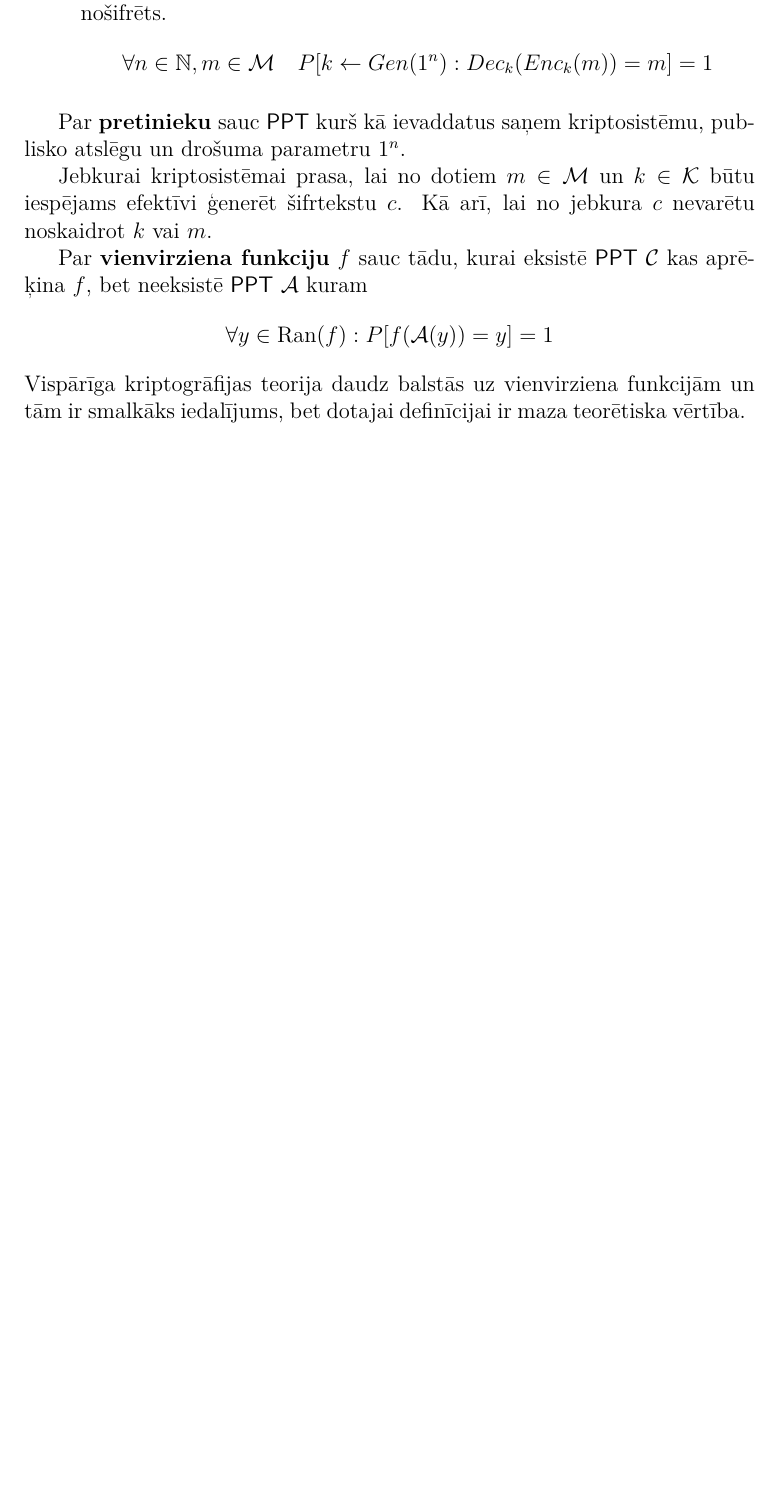
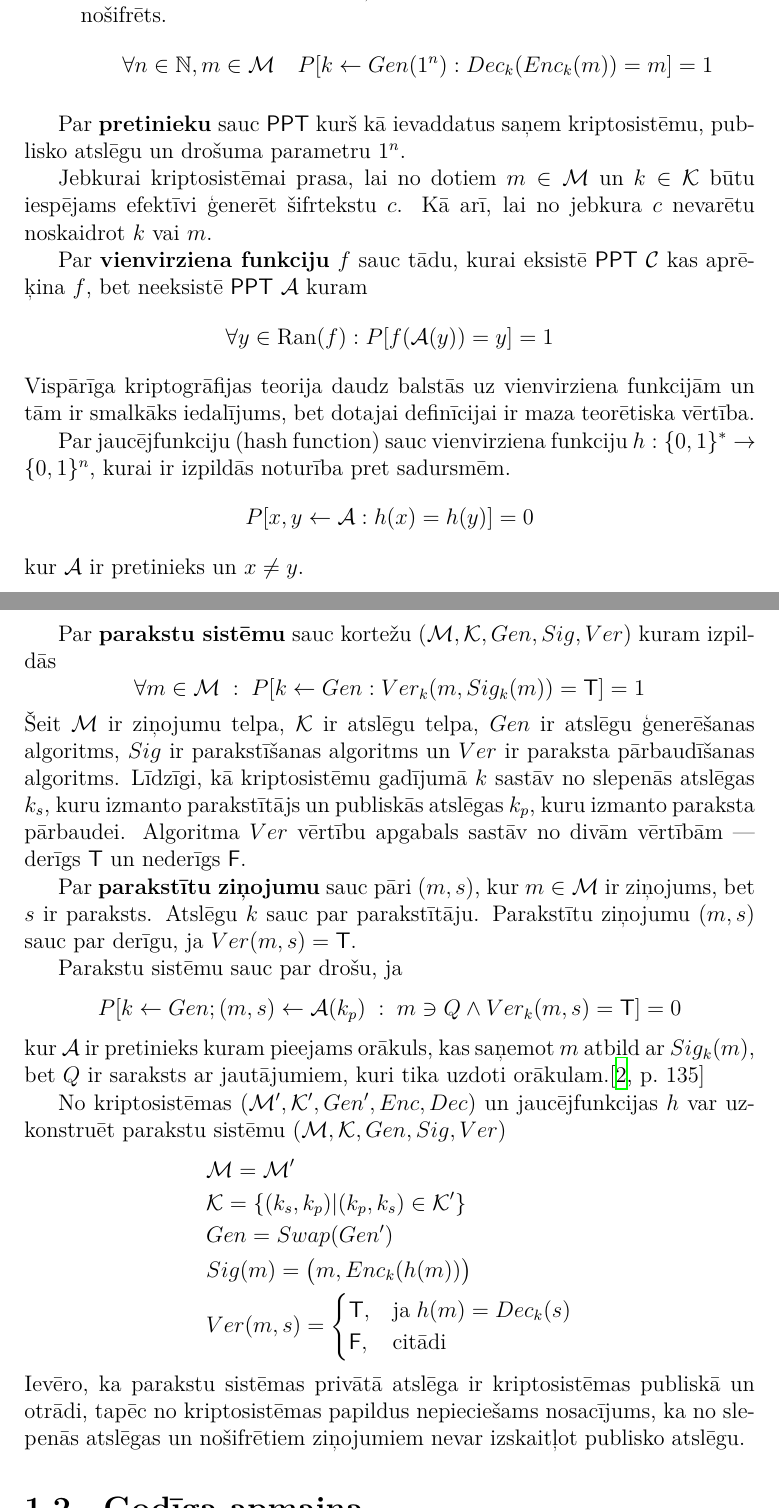
Before and after one commit to Ratniex/bakalaurs, a LaTeX document (main.tex, which reads teorija/kriptodef.tex): part of page 9 of 16 before the commit and two parts of pages 9 and 10 of 16 after it, the two joined at a grey line, cut so that both start at the same text, the shorter picture padded with empty space. Compiled offline with XeLaTeX.

Commit message:
par parakstiem

```diff
--- a/teorija/kriptodef.tex
+++ b/teorija/kriptodef.tex
@@ -33,4 +33,37 @@ Jebkurai kriptosistēmai prasa, lai no dotiem $m\in\m$ un $k\in\k$ būtu iespēj
 Par \textbf{vienvirziena funkciju} $f$ sauc tādu, kurai eksistē \ppt{} $\mathcal{C}$ kas aprēķina $f$, bet neeksistē \ppt{} $\a$ kuram
 $$ \forall y \in \text{Ran}(f): P[f(\a(y)) = y] = 1 $$
 Vispārīga kriptogrāfijas teorija daudz balstās uz vienvirziena funkcijām un tām ir smalkāks iedalījums, bet dotajai definīcijai ir maza teorētiska vērtība.
-% Kriptosistēmu sauc par drošu, ja pretiniekam $\a$, kuram kā ievaddatus padod ziņojumus $m_1, m_2$ un šifrtekstu $c$ ar nosacījumu, ka atšifrējot $c$ iegūs kādu no dotajiem ziņojumiem, tas nespēs uzminēt ar varbūtību lielāku par $\sfrac12$ kurš no ziņojumiem tika nošifrēts. Formāli:
+
+Par jaucējfunkciju (hash function) sauc vienvirziena funkciju $h: \oi^* \to \oi^n$, kurai ir izpildās noturība pret sadursmēm.
+\begin{equation*}
+    P[x, y \leftarrow \a : h(x) = h(y)] = 0
+\end{equation*}
+kur $\a$ ir pretinieks un $x\neq y$.
+
+Par \textbf{parakstu sistēmu} sauc kortežu $(\m, \k, Gen, Sig, Ver)$ kuram izpildās
+\begin{equation*}
+    \forall m \in \m \;:\; P[k \leftarrow Gen: Ver_k(m, Sig_k(m))=\t] = 1
+\end{equation*}
+Šeit $\m$ ir ziņojumu telpa, $\k$ ir atslēgu telpa, $Gen$ ir atslēgu ģenerēšanas algoritms, $Sig$ ir parakstīšanas algoritms un $Ver$ ir paraksta pārbaudīšanas algoritms. Līdzīgi, kā kriptosistēmu gadījumā $k$ sastāv no slepenās atslēgas $k_s$, kuru izmanto parakstītājs un publiskās atslēgas $k_p$, kuru izmanto paraksta pārbaudei. Algoritma $Ver$ vērtību apgabals sastāv no divām vērtībām \textemdash{} derīgs $\t$ un nederīgs $\f$.
+
+Par \textbf{parakstītu ziņojumu} sauc pāri $(m, s)$, kur $m\in \m$ ir ziņojums, bet $s$ ir paraksts. Atslēgu $k$ sauc par parakstītāju. Parakstītu ziņojumu $(m,s)$ sauc par derīgu, ja $Ver(m,s) =\t$.
+
+Parakstu sistēmu sauc par drošu, ja
+\begin{equation*}
+    P[k \leftarrow Gen; (m,s) \leftarrow \a (k_p)\;:\; m\ni Q \wedge Ver_k(m,s) =\t] = 0
+\end{equation*}
+kur $\a$ ir pretinieks kuram pieejams orākuls, kas saņemot $m$ atbild ar $Sig_k(m)$, bet $Q$ ir saraksts ar jautājumiem, kuri tika uzdoti orākulam.\cite[p.~135]{pass10}
+
+No kriptosistēmas $(\m', \k', Gen', Enc, Dec)$ un jaucējfunkcijas $h$ var uzkonstruēt parakstu sistēmu $(\m, \k, Gen, Sig, Ver)$
+\begin{align*}
+    & \m = \m' \\
+    & \k = \left\{ (k_s, k_p) | (k_p, k_s) \in \k' \right\} \\
+    & Gen = Swap(Gen') \\
+    & Sig(m) = \big(m, Enc_k(h(m))\big)  \\
+    & Ver(m,s) =
+    \begin{cases}
+        \t, &\text{ja}\; h(m) = Dec_k(s) \\
+        \f, &\text{citādi}
+    \end{cases}
+\end{align*}
+Ievēro, ka parakstu sistēmas privātā atslēga ir kriptosistēmas publiskā un otrādi, tapēc no kriptosistēmas papildus nepieciešams nosacījums, ka no slepenās atslēgas un nošifrētiem ziņojumiem nevar izskaitļot publisko atslēgu.
```
